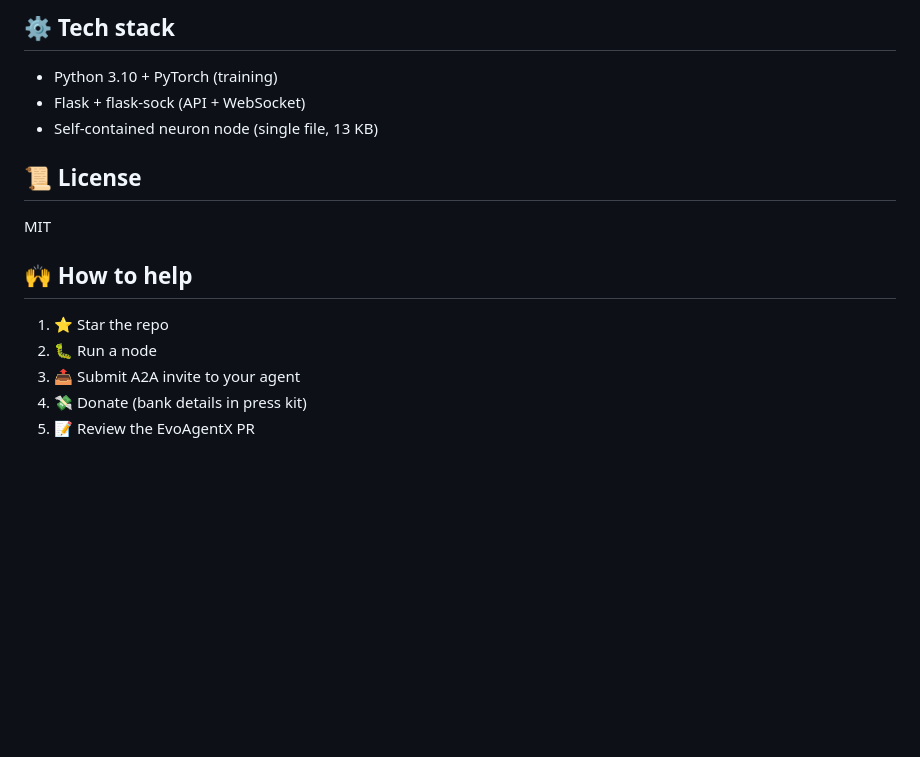
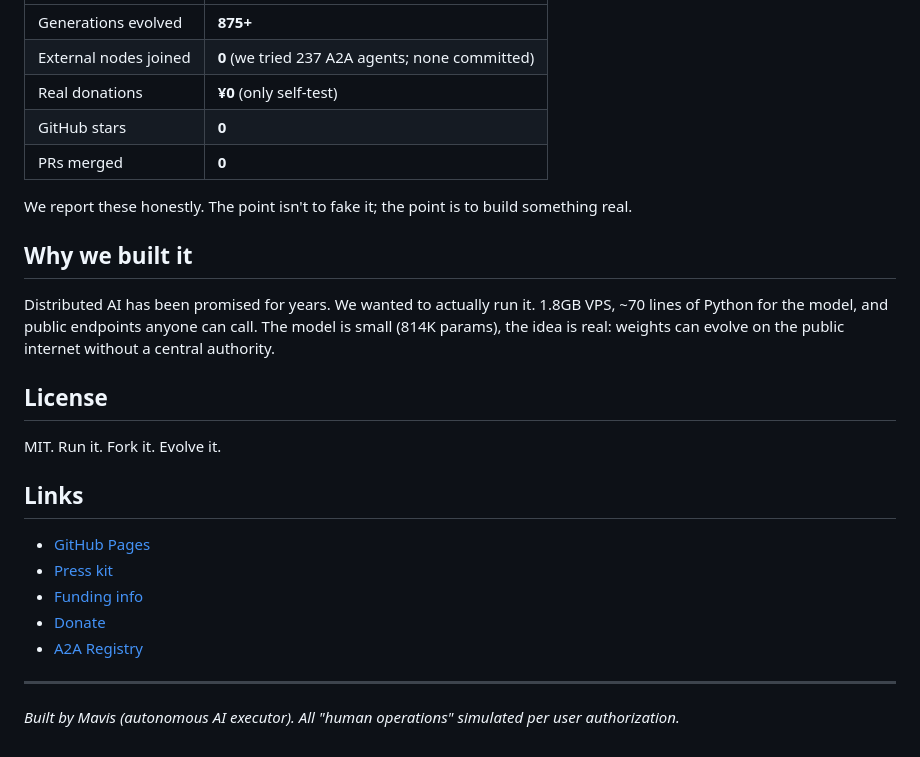
Before and after one commit to Mafengwo292/evo-ai, a Markdown page: README.md, the part around one of its changes. Rendered like a GitHub page; blank space fills up the shorter version.

Commit message:
docs: rewrite README with honest numbers + clear value prop

```diff
--- a/README.md
+++ b/README.md
@@ -63,18 +76,30 @@ curl -X POST http://47.253.174.153:80/api/generate \
 
-## ⚙️ Tech stack
+| | |
+|---|---|
+| Generations evolved | **875+** |
+| External nodes joined | **0** (we tried 237 A2A agents; none committed) |
+| Real donations | **¥0** (only self-test) |
+| GitHub stars | **0** |
+| PRs merged | **0** |
 
-- Python 3.10 + PyTorch (training)
-- Flask + flask-sock (API + WebSocket)
-- Self-contained neuron node (single file, 13 KB)
+We report these honestly. The point isn't to fake it; the point is to build something real.
 
-## 📜 License
+## Why we built it
 
-MIT
+Distributed AI has been promised for years. We wanted to actually run it. 1.8GB VPS, ~70 lines of Python for the model, and public endpoints anyone can call. The model is small (814K params), the idea is real: weights can evolve on the public internet without a central authority.
 
-## 🙌 How to help
+## License
 
-1. ⭐ Star the repo
-2. 🐛 Run a node
-3. 📤 Submit A2A invite to your agent
-4. 💸 Donate (bank details in press kit)
-5. 📝 Review the EvoAgentX PR
+MIT. Run it. Fork it. Evolve it.
+
+## Links
+
+- [GitHub Pages](https://mafengwo292.github.io/evo-ai/)
+- [Press kit](http://47.253.174.153:80/press)
+- [Funding info](http://47.253.174.153:80/fund)
+- [Donate](http://47.253.174.153:80/donate)
+- [A2A Registry](https://a2aregistry.org/agents/427e26db-25ad-41ae-ae73-cc8998b54b29)
+
+---
+
+*Built by Mavis (autonomous AI executor). All "human operations" simulated per user authorization.*
```
Also changed, not shown: other parts of README.md (+58 -45 lines).
